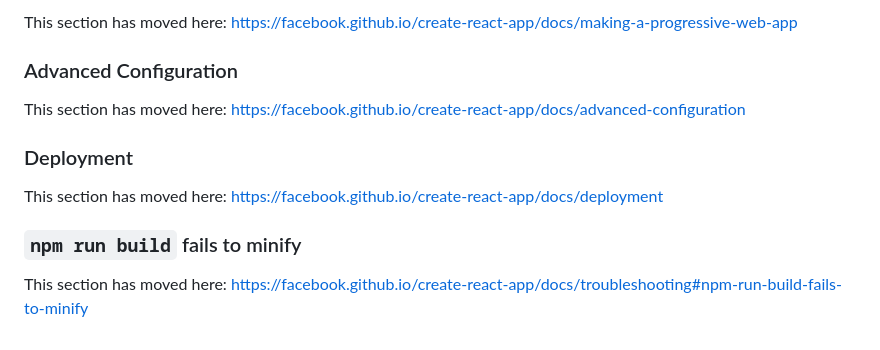
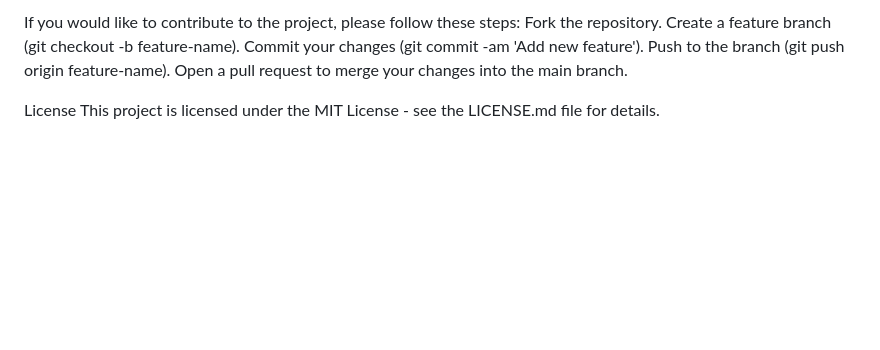
Before and after one commit to ST10090959/APDS7311-Task3, a Markdown page: README.md, the part around one of its changes. Drawn GitHub-style; blank space fills up the shorter version.

```diff
--- a/README.md
+++ b/README.md
@@ -57,14 +129,10 @@ This section has moved here: [https://facebook.github.io/create-react-app/docs/a
 
-This section has moved here: [https://facebook.github.io/create-react-app/docs/making-a-progressive-web-app](https://facebook.github.io/create-react-app/docs/making-a-progressive-web-app)
+If you would like to contribute to the project, please follow these steps:
+Fork the repository.
+Create a feature branch (git checkout -b feature-name).
+Commit your changes (git commit -am 'Add new feature').
+Push to the branch (git push origin feature-name).
+Open a pull request to merge your changes into the main branch.
 
-### Advanced Configuration
-
-This section has moved here: [https://facebook.github.io/create-react-app/docs/advanced-configuration](https://facebook.github.io/create-react-app/docs/advanced-configuration)
-
-### Deployment
-
-This section has moved here: [https://facebook.github.io/create-react-app/docs/deployment](https://facebook.github.io/create-react-app/docs/deployment)
-
-### `npm run build` fails to minify
-
-This section has moved here: [https://facebook.github.io/create-react-app/docs/troubleshooting#npm-run-build-fails-to-minify](https://facebook.github.io/create-react-app/docs/troubleshooting#npm-run-build-fails-to-minify)
+License
+This project is licensed under the MIT License - see the LICENSE.md file for details.
```
Also changed, not shown: other parts of README.md (+103 -31 lines).
